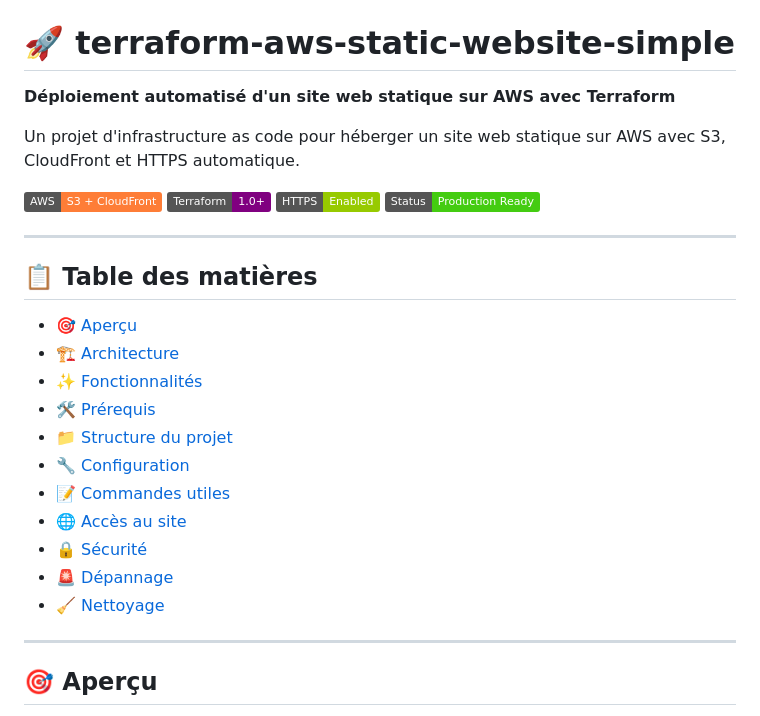
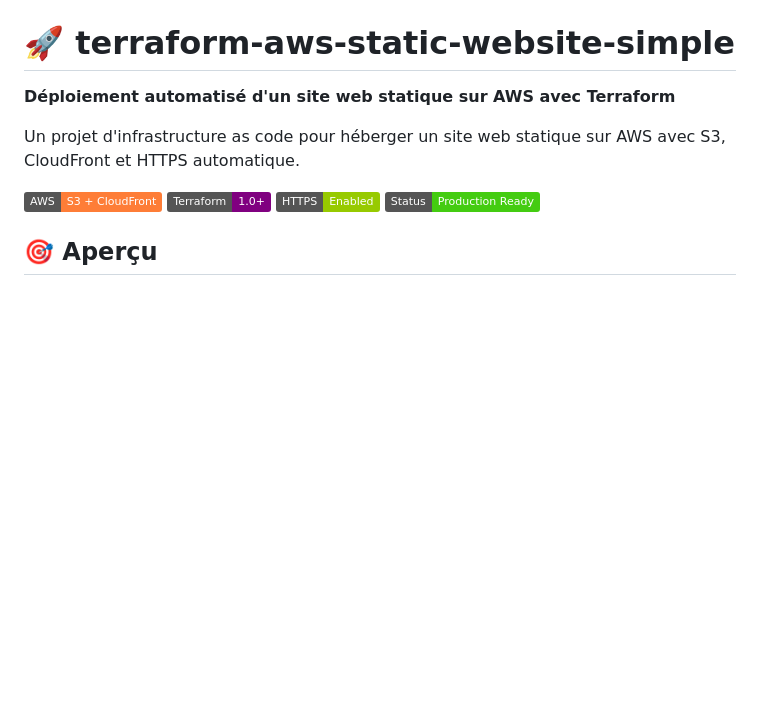
Before and after one commit to pierre205/terraform-aws-static-website-simple, a Markdown page: README.md, the part around the change. Rendered like a GitHub page; badges without logos; blank space fills up the shorter version.

```diff
--- a/README.md
+++ b/README.md
@@ -8,24 +8,6 @@ Un projet d'infrastructure as code pour héberger un site web statique sur AWS a
 ![Terraform](https://img.shields.io/badge/Terraform-1.0%2B-purple)
 ![HTTPS](https://img.shields.io/badge/HTTPS-Enabled-green)
 ![Status](https://img.shields.io/badge/Status-Production%20Ready-brightgreen)
-
----
-
-## 📋 **Table des matières**
-
-- [🎯 Aperçu](#-aperçu)
-- [🏗️ Architecture](#️-architecture)
-- [✨ Fonctionnalités](#-fonctionnalités)
-- [🛠️ Prérequis](#️-prérequis)
-- [📁 Structure du projet](#-structure-du-projet)
-- [🔧 Configuration](#-configuration)
-- [📝 Commandes utiles](#-commandes-utiles)
-- [🌐 Accès au site](#-accès-au-site)
-- [🔒 Sécurité](#-sécurité)
-- [🚨 Dépannage](#-dépannage)
-- [🧹 Nettoyage](#-nettoyage)
-
----
 
 ## 🎯 **Aperçu**
 
```
